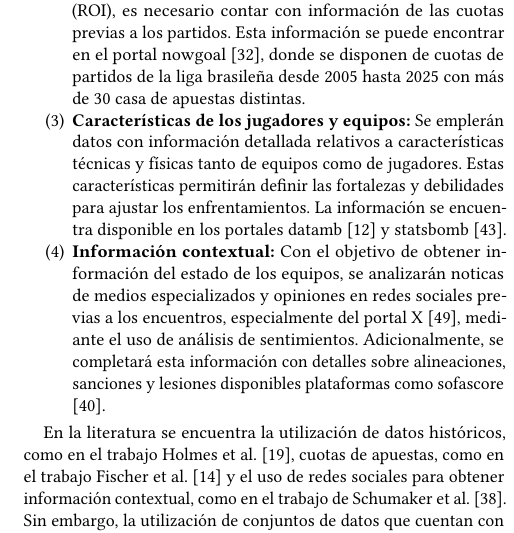
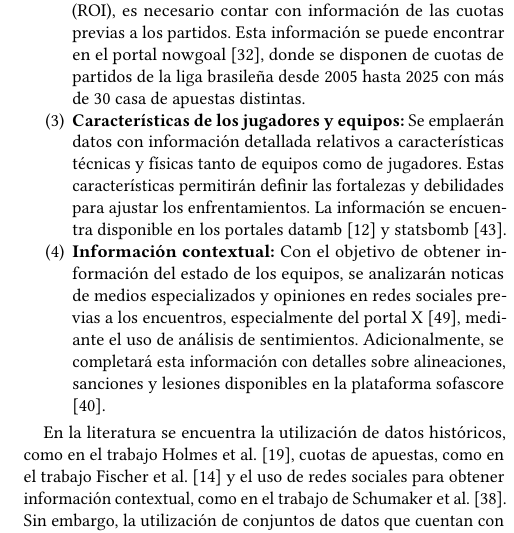
Before and after one commit to RafaDom02/PICDD, a LaTeX paper (paper/main.tex, which reads paper/sections/propuesta.tex): part of one column of page 6 of 9, cut so that both start at the same text. Compiled offline with pdfLaTeX.

Commit message:
fixes apartado 4

```diff
--- a/paper/sections/propuesta.tex
+++ b/paper/sections/propuesta.tex
@@ -23,8 +23,8 @@ Para poder construir el sistema planteado será necesario la utilización de mú
 
     \item \textbf{Cuotas de apuestas:} Para afinar el retorno de inversión (ROI), es necesario contar con información de las cuotas previas a los partidos. Esta información se puede encontrar en el portal nowgoal \cite{nowgoalOdds}, donde se disponen de cuotas de partidos de la liga brasileña desde 2005 hasta 2025 con más de 30 casa de apuestas distintas.
 
-    \item \textbf{Características de los jugadores y equipos:} Se emplerán datos con información detallada relativos a características técnicas y físicas tanto de equipos como de jugadores. Estas características permitirán definir las fortalezas y debilidades para ajustar los enfrentamientos. La información se encuentra disponible en los portales datamb \cite{datamb} y statsbomb \cite{statsbomb}.
-    \item \textbf{Información contextual:} Con el objetivo de obtener información del estado de los equipos, se analizarán noticas de medios especializados y opiniones en redes sociales previas a los encuentros, especialmente del portal X \cite{twitter}, mediante el uso de análisis de sentimientos. Adicionalmente, se completará esta información con detalles sobre alineaciones, sanciones y lesiones disponibles plataformas como sofascore \cite{sofascore}.
+    \item \textbf{Características de los jugadores y equipos:} Se emplaerán datos con información detallada relativos a características técnicas y físicas tanto de equipos como de jugadores. Estas características permitirán definir las fortalezas y debilidades para ajustar los enfrentamientos. La información se encuentra disponible en los portales datamb \cite{datamb} y statsbomb \cite{statsbomb}.
+    \item \textbf{Información contextual:} Con el objetivo de obtener información del estado de los equipos, se analizarán noticas de medios especializados y opiniones en redes sociales previas a los encuentros, especialmente del portal X \cite{twitter}, mediante el uso de análisis de sentimientos. Adicionalmente, se completará esta información con detalles sobre alineaciones, sanciones y lesiones disponibles en la plataforma sofascore \cite{sofascore}.
 \end{enumerate}
 
 En la literatura se encuentra la utilización de datos históricos, como en el trabajo Holmes et al. \cite{holmesForecastingFootballMatch2024}, cuotas de apuestas, como en el trabajo Fischer et al. \cite{Fisher2024PricingResponse} y el uso de redes sociales para obtener información contextual, como en el trabajo de Schumaker et al. \cite{Schumaker2016}. Sin embargo, la utilización de conjuntos de datos que cuentan con características avanzadas de equipos y jugadores no se encuentran tan explorados en la actualidad.
```
